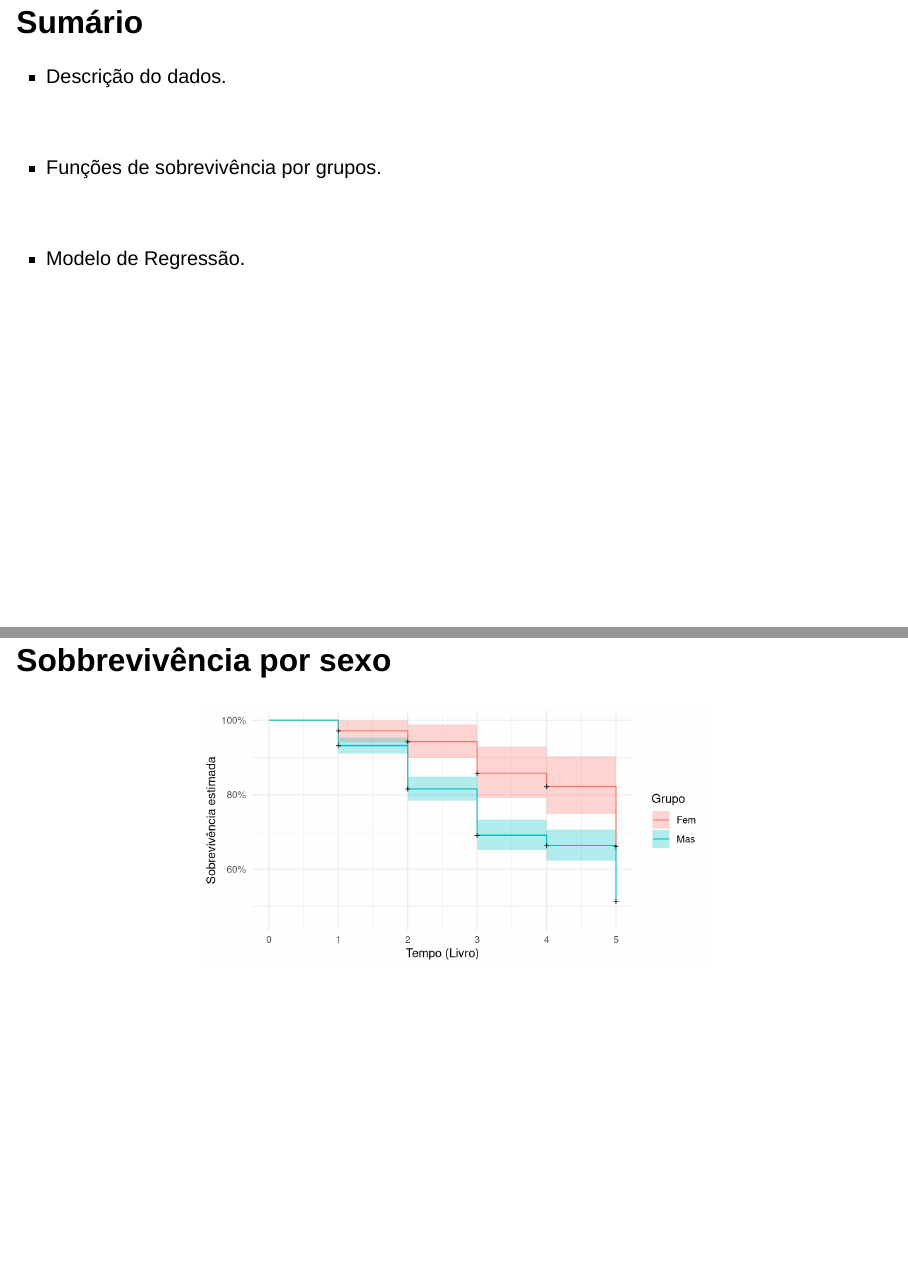
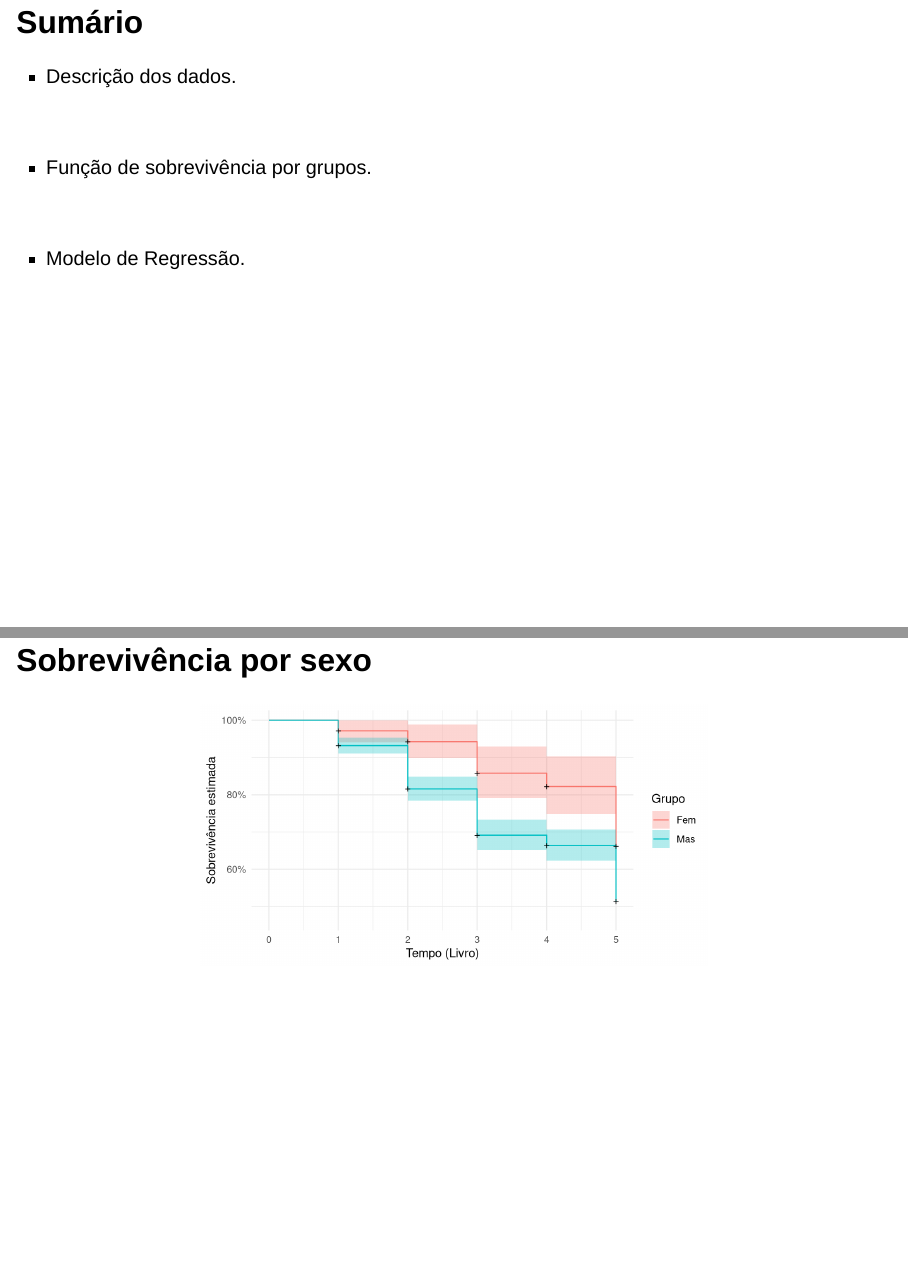
Before and after one commit to AlissonRP/GoTSurv, a Quarto document (docs/index.qmd): pages 3 and 9 of 18, joined at a grey line. Rendered offline with R 4.5, knitr and Pandoc in place of Quarto, with nearby package versions; drawn as Slidy slides in place of the format the file asks for; some code elsewhere in the file could not run offline.

Commit message:
end slides

````diff
--- a/docs/index.qmd
+++ b/docs/index.qmd
@@ -77,11 +77,11 @@ df <- read_csv("data/gotsurv.csv") |>
 # Sumário
 
 ::: {.incremental}
-- Descrição do dados.
+- Descrição dos dados.
 
 <br />
 
-- Funções de sobrevivência por grupos.
+- Função de sobrevivência por grupos.
 
 
 <br />
@@ -180,7 +180,7 @@ df <- df |>
   )))
 ```
 
-## Sobbrevivência por sexo
+## Sobrevivência por sexo
 
 ```{r survsex}
 survfit(Surv(time_death, status) ~ Gender,
````
Also changed, not shown: 1 other file.
